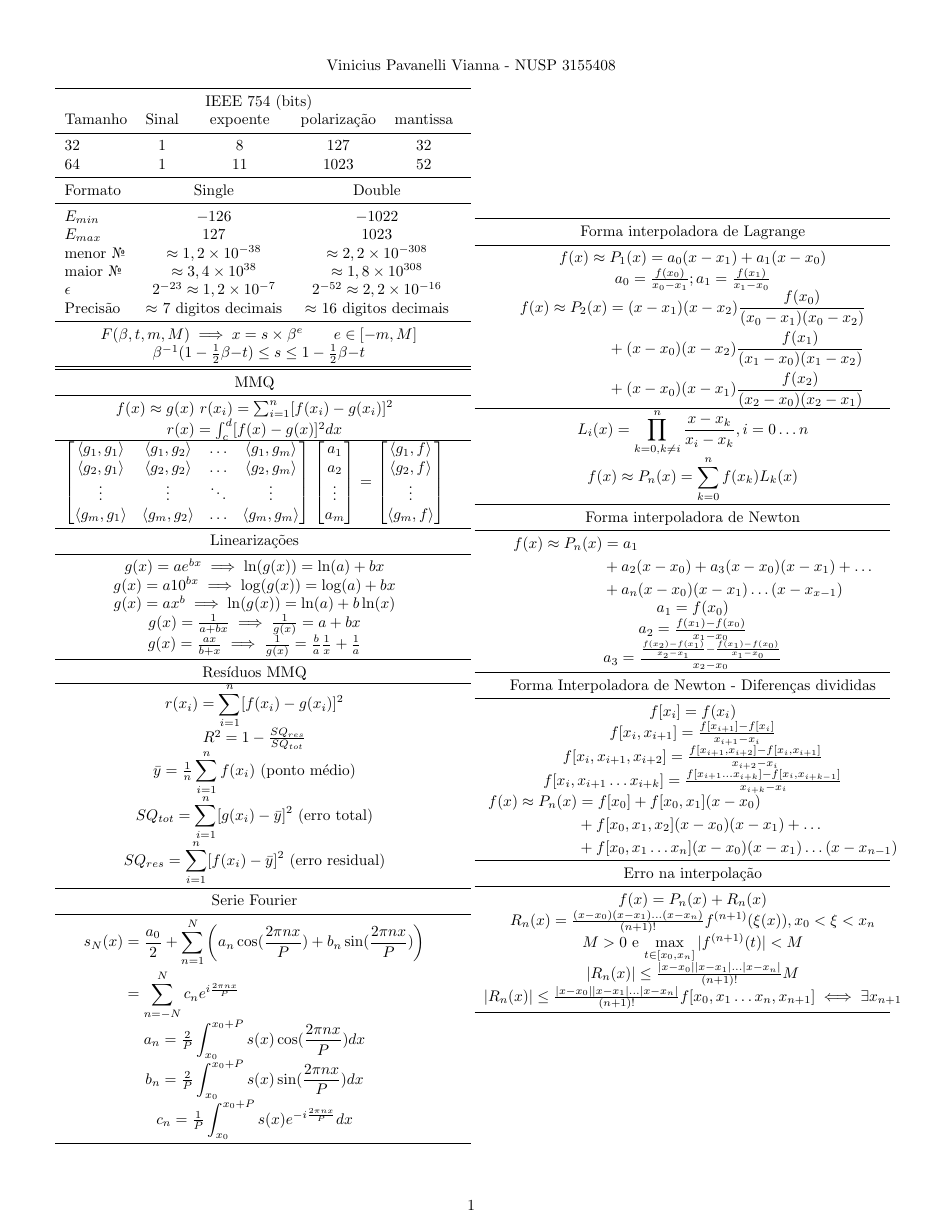
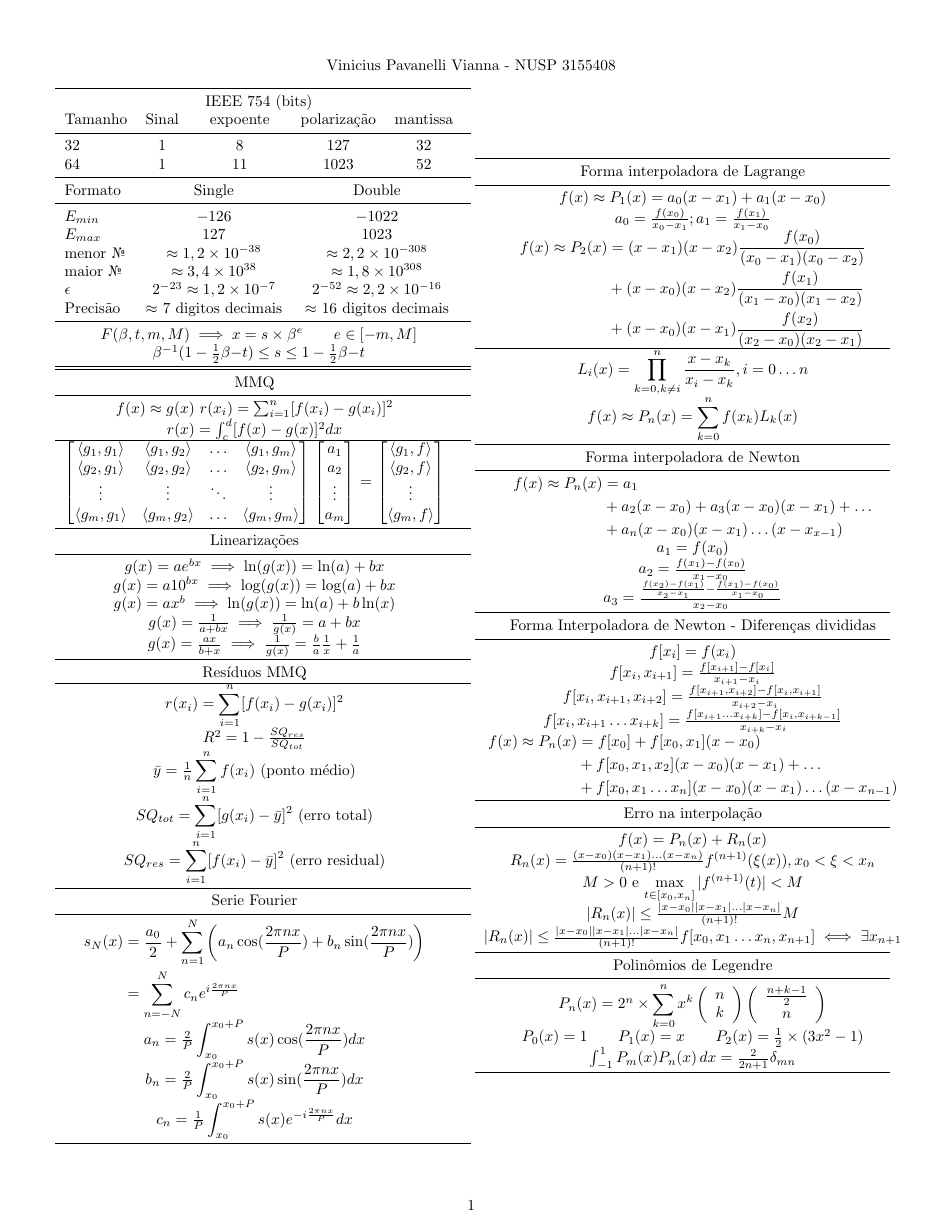
Before and after one commit to vnpavanelli/Formularios, a LaTeX document (Formulario_CalculoNumerico.tex): page 1 of 2. Compiled offline with pdfLaTeX.

Commit message:
Adição de polinomios de Legendre

```diff
--- a/Formulario_CalculoNumerico.tex
+++ b/Formulario_CalculoNumerico.tex
@@ -150,6 +150,20 @@ $ R_n(x) = \frac{ (x-x_0)(x-x_1)\dots (x-x_n)}{(n+1)!}f^{(n+1)}(\xi(x)), x_0 < \
 $ M > 0 $ e $ \displaystyle \max_{t\in [x_0,x_n]} |f^{(n+1)}(t)| < M$\\
 $ |R_n(x)| \leq \frac {|x-x_0||x-x_1|\dots |x-x_n|}{(n+1)!}M $\\
 $ |R_n(x)| \leq \frac {|x-x_0||x-x_1|\dots |x-x_n|}{(n+1)!}f[x_0,x_1 \dotsc x_n,x_{n+1}] \iff \exists x_{n+1} $ \\
+\midrule
+Polinômios de Legendre\\
+\midrule
+$P_n(x) = 2^n \times \displaystyle\sum_{k=0}^{n} x^k \left( \begin{array}{c}
+n\\
+k
+\end{array}
+\right) \left( \begin{array}{c}
+\frac{n+k-1}{2}\\
+n
+\end{array}
+\right) $ \\
+$ P_0(x) = 1 \qquad P_1(x) = x \qquad P_2(x) = \frac{1}{2} \times (3x^2 - 1) $\\
+$ \int_{-1}^{1} P_m(x) P_n(x)\,dx = {2 \over {2n + 1}} \delta_{mn} $\\
 \bottomrule
 \end{tabularx}\\
 \end{minipage}
```
Also changed, not shown: Formulario_CalculoNumerico.pdf.
